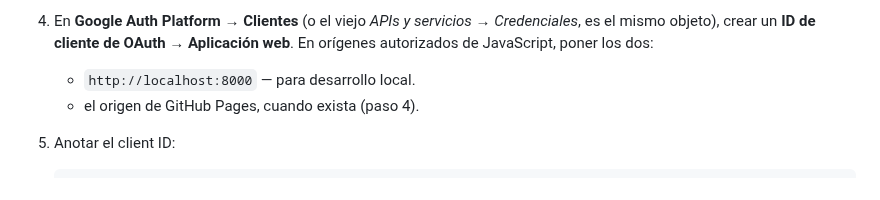
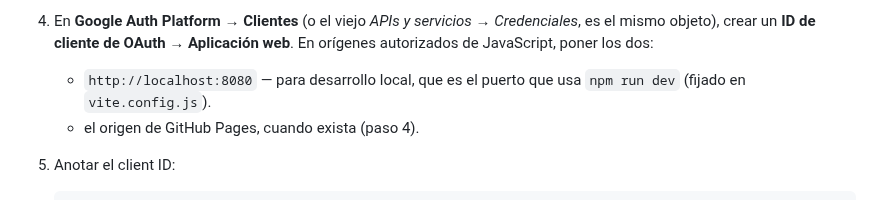
Before and after one commit to alelarre/recetario, a Markdown page: SETUP.md, the part around the change. Drawn GitHub-style.

Commit message:
SETUP.md: el origen de desarrollo es 8080, no el 8000 del spike
El puerto quedó fijado en vite.config.js; la instrucción de qué origen
autorizar en Google tenía el valor viejo, que es justo lo que produce el
error origin_mismatch al arrancar.

Co-Authored-By: Claude Opus 5 <noreply@anthropic.com>
Claude-Session: https://claude.ai/code/session_01U9FALASZyqKAAz7X5NJhdW

```diff
--- a/SETUP.md
+++ b/SETUP.md
@@ -73,7 +73,8 @@ En Google Cloud Console:
 4. En **Google Auth Platform → Clientes** (o el viejo *APIs y servicios →
    Credenciales*, es el mismo objeto), crear un **ID de cliente de OAuth →
    Aplicación web**. En orígenes autorizados de JavaScript, poner los dos:
-   - `http://localhost:8000` — para desarrollo local.
+   - `http://localhost:8080` — para desarrollo local, que es el puerto que usa
+     `npm run dev` (fijado en `vite.config.js`).
    - el origen de GitHub Pages, cuando exista (paso 4).
 5. Anotar el client ID:
 
```
